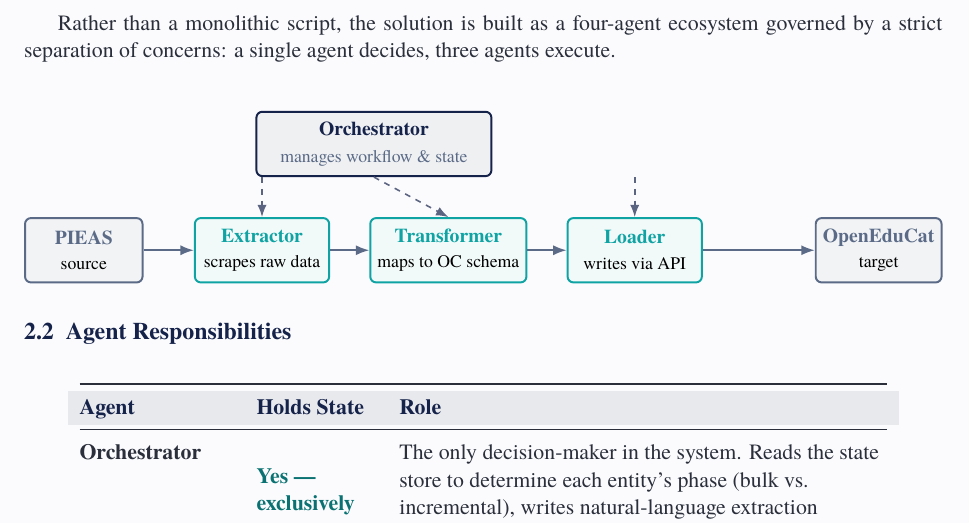
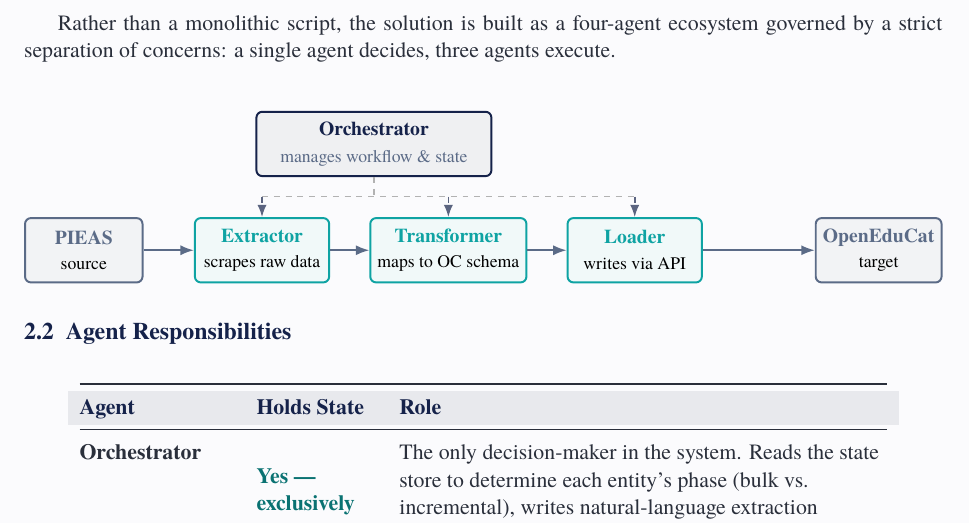
Before and after one commit to SubhanSandhu312/OpenEdu-Orchestrator, a LaTeX document (report/report.tex): part of page 5 of 14, cut so that both start at the same text. Compiled offline with XeLaTeX; a missing font is replaced by an installed copy or a similar font.

Commit message:
Fix disconnected control-line arrows in architecture diagram
The Extractor's (and, before this, effectively the Loader's) dashed
control line was anchored at "(orch.south -| extractor)" -- a point
whose x-coordinate only lies inside the Orchestrator box when the
target box's center falls within the Orchestrator's width. It didn't,
so the arrow rendered starting in empty space with no visible source.

Replaced with a real fan-out connector: one stem down from the
Orchestrator's center, a horizontal bus, then a drop to each worker.

```diff
--- a/report/report.tex
+++ b/report/report.tex
@@ -292,9 +292,16 @@ Rather than a monolithic script, the solution is built as a four-agent ecosystem
   \draw[arr] (transformer) -- (loader);
   \draw[arr] (loader) -- (odoo);
 
-  \draw[darr] (orch.south -| extractor) -- (extractor.north);
-  \draw[darr] (orch.south) -- (transformer.north);
-  \draw[darr] (orch.south -| loader) -- (loader.north);
+  % Fan-out connector: one stem down from the Orchestrator, a horizontal bus,
+  % then a drop to each worker. A bare "(orch.south -| extractor)" endpoint
+  % only touches the Orchestrator box when extractor's x falls inside its
+  % width -- it doesn't here, so that line floated with no visible source.
+  \coordinate (bus) at ($(orch.south)+(0,-0.35)$);
+  \draw[gray!60, dashed, line width=0.8pt] (orch.south) -- (bus);
+  \draw[gray!60, dashed, line width=0.8pt] (extractor.north |- bus) -- (loader.north |- bus);
+  \draw[darr] (extractor.north |- bus) -- (extractor.north);
+  \draw[darr] (transformer.north |- bus) -- (transformer.north);
+  \draw[darr] (loader.north |- bus) -- (loader.north);
 \end{tikzpicture}%
 }
 \end{center}
```
Also changed, not shown: report/report.pdf.
